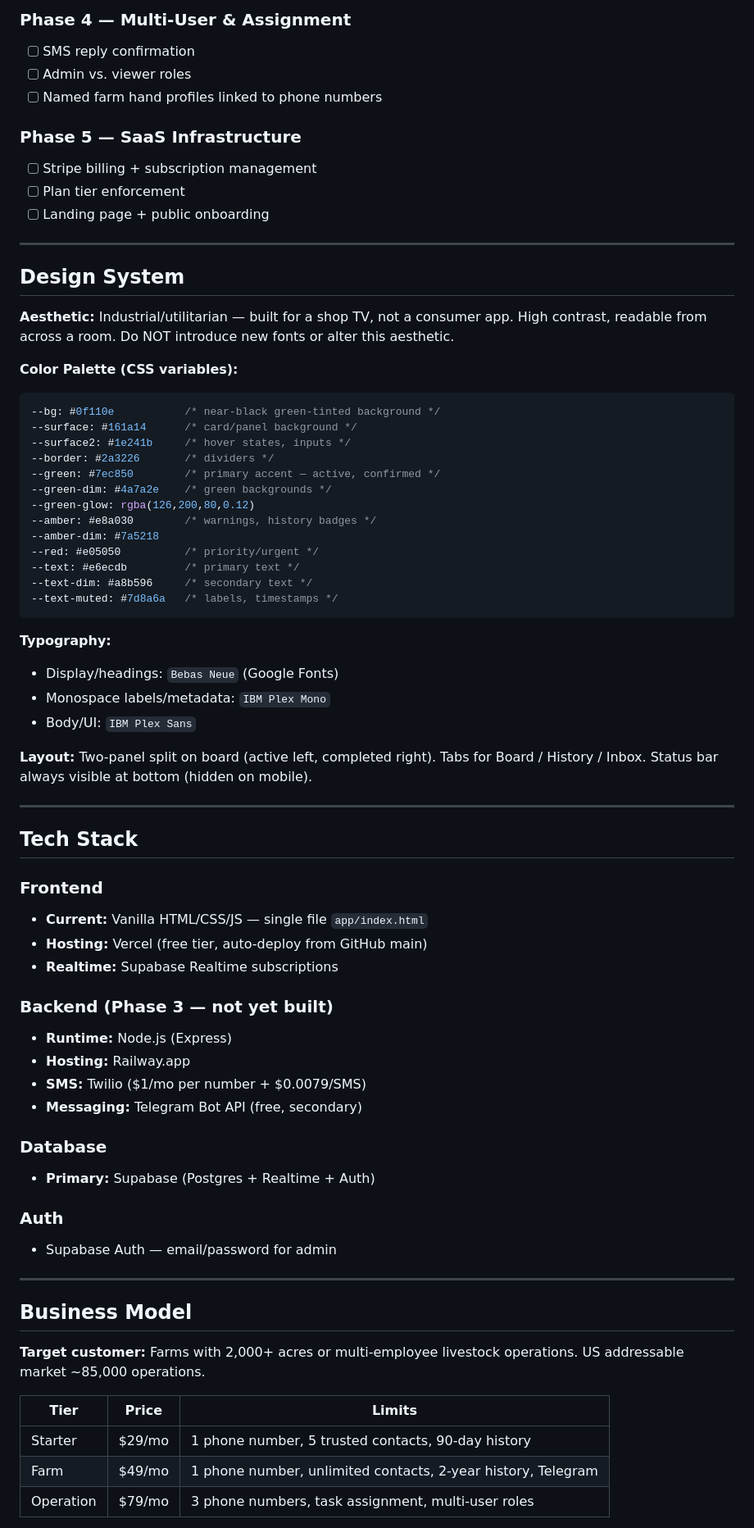
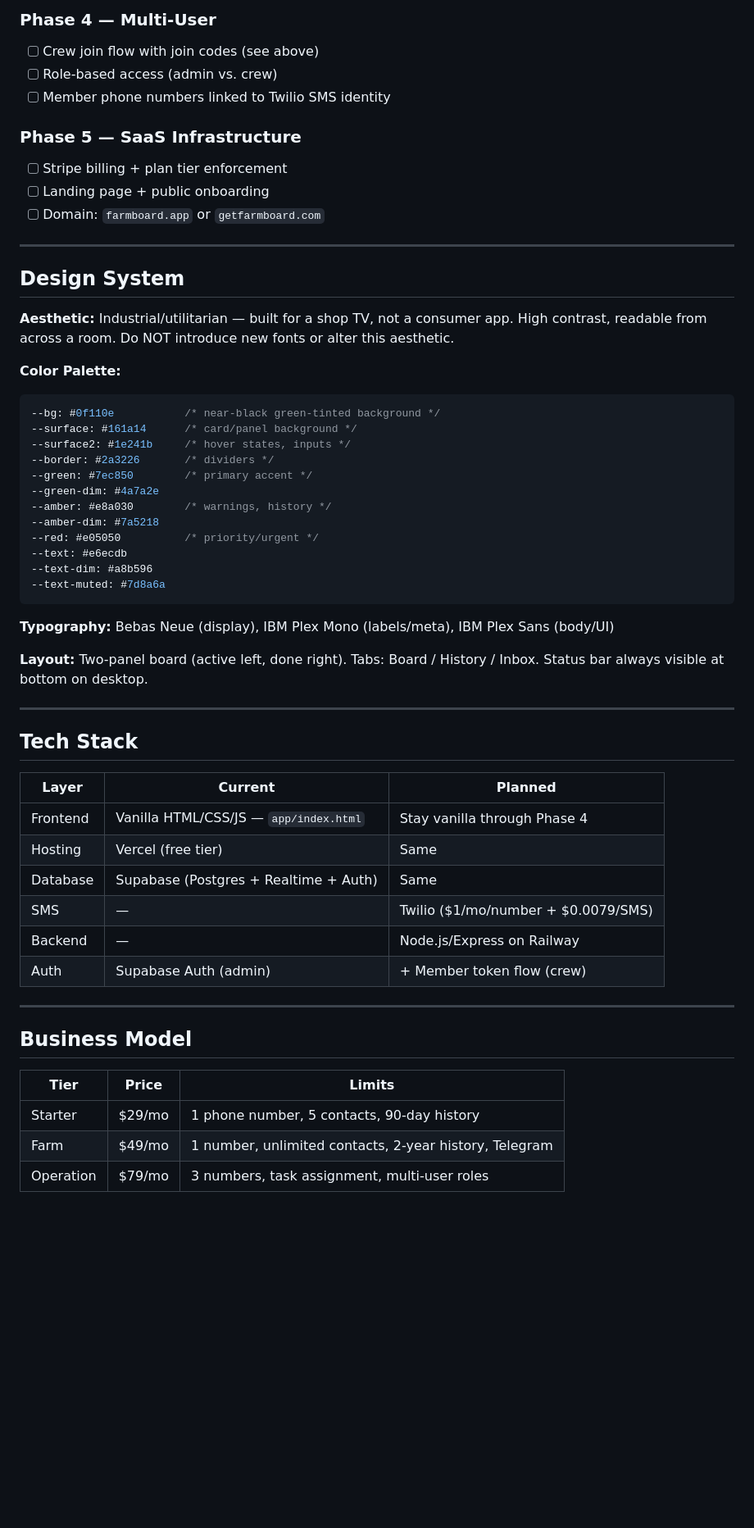
Before and after one commit to justinburke1987-hash/farmboard, a Markdown page: FARMBOARD_PROJECT_CONTEXT.md, the part around one of its changes. Shown at 82% size. Rendered like a GitHub page; blank space fills up the shorter version.

Commit message:
docs: update project context — current as of May 19 2026

````diff
--- a/FARMBOARD_PROJECT_CONTEXT.md
+++ b/FARMBOARD_PROJECT_CONTEXT.md
@@ -140,13 +150,13 @@ localStorage persistence, settings, sender selector, simulate SMS, archive to hi
 
-### Phase 4 — Multi-User & Assignment
-- [ ] SMS reply confirmation
-- [ ] Admin vs. viewer roles
-- [ ] Named farm hand profiles linked to phone numbers
+### Phase 4 — Multi-User
+- [ ] Crew join flow with join codes (see above)
+- [ ] Role-based access (admin vs. crew)
+- [ ] Member phone numbers linked to Twilio SMS identity
 
 ### Phase 5 — SaaS Infrastructure
-- [ ] Stripe billing + subscription management
-- [ ] Plan tier enforcement
+- [ ] Stripe billing + plan tier enforcement
 - [ ] Landing page + public onboarding
+- [ ] Domain: `farmboard.app` or `getfarmboard.com`
 
 ---
 
@@ -154,60 +164,46 @@ localStorage persistence, settings, sender selector, simulate SMS, archive to hi
 
 **Aesthetic:** Industrial/utilitarian — built for a shop TV, not a consumer app. High contrast, readable from across a room. Do NOT introduce new fonts or alter this aesthetic.
 
-**Color Palette (CSS variables):**
+**Color Palette:**
 ```css
 --bg: #0f110e           /* near-black green-tinted background */
 --surface: #161a14      /* card/panel background */
 --surface2: #1e241b     /* hover states, inputs */
 --border: #2a3226       /* dividers */
---green: #7ec850        /* primary accent — active, confirmed */
---green-dim: #4a7a2e    /* green backgrounds */
---green-glow: rgba(126,200,80,0.12)
---amber: #e8a030        /* warnings, history badges */
+--green: #7ec850        /* primary accent */
+--green-dim: #4a7a2e
+--amber: #e8a030        /* warnings, history */
 --amber-dim: #7a5218
 --red: #e05050          /* priority/urgent */
---text: #e6ecdb         /* primary text */
---text-dim: #a8b596     /* secondary text */
---text-muted: #7d8a6a   /* labels, timestamps */
+--text: #e6ecdb
+--text-dim: #a8b596
+--text-muted: #7d8a6a
 ```
 
-**Typography:**
-- Display/headings: `Bebas Neue` (Google Fonts)
-- Monospace labels/metadata: `IBM Plex Mono`
-- Body/UI: `IBM Plex Sans`
+**Typography:** Bebas Neue (display), IBM Plex Mono (labels/meta), IBM Plex Sans (body/UI)
 
-**Layout:** Two-panel split on board (active left, completed right). Tabs for Board / History / Inbox. Status bar always visible at bottom (hidden on mobile).
+**Layout:** Two-panel board (active left, done right). Tabs: Board / History / Inbox. Status bar always visible at bottom on desktop.
 
 ---
 
 ## Tech Stack
 
-### Frontend
-- **Current:** Vanilla HTML/CSS/JS — single file `app/index.html`
-- **Hosting:** Vercel (free tier, auto-deploy from GitHub main)
-- **Realtime:** Supabase Realtime subscriptions
-
-### Backend (Phase 3 — not yet built)
-- **Runtime:** Node.js (Express)
-- **Hosting:** Railway.app
-- **SMS:** Twilio ($1/mo per number + $0.0079/SMS)
-- **Messaging:** Telegram Bot API (free, secondary)
-
-### Database
-- **Primary:** Supabase (Postgres + Realtime + Auth)
-
-### Auth
-- Supabase Auth — email/password for admin
+| Layer | Current | Planned |
+|---|---|---|
+| Frontend | Vanilla HTML/CSS/JS — `app/index.html` | Stay vanilla through Phase 4 |
+| Hosting | Vercel (free tier) | Same |
+| Database | Supabase (Postgres + Realtime + Auth) | Same |
+| SMS | — | Twilio ($1/mo/number + $0.0079/SMS) |
+| Backend | — | Node.js/Express on Railway |
+| Auth | Supabase Auth (admin) | + Member token flow (crew) |
 
 ---
 
 ## Business Model
 
-**Target customer:** Farms with 2,000+ acres or multi-employee livestock operations. US addressable market ~85,000 operations.
-
 | Tier | Price | Limits |
 |---|---|---|
-| Starter | $29/mo | 1 phone number, 5 trusted contacts, 90-day history |
-| Farm | $49/mo | 1 phone number, unlimited contacts, 2-year history, Telegram |
-| Operation | $79/mo | 3 phone numbers, task assignment, multi-user roles |
+| Starter | $29/mo | 1 phone number, 5 contacts, 90-day history |
+| Farm | $49/mo | 1 number, unlimited contacts, 2-year history, Telegram |
+| Operation | $79/mo | 3 numbers, task assignment, multi-user roles |
 
````
Also changed, not shown: other parts of FARMBOARD_PROJECT_CONTEXT.md (+100 -122 lines).
